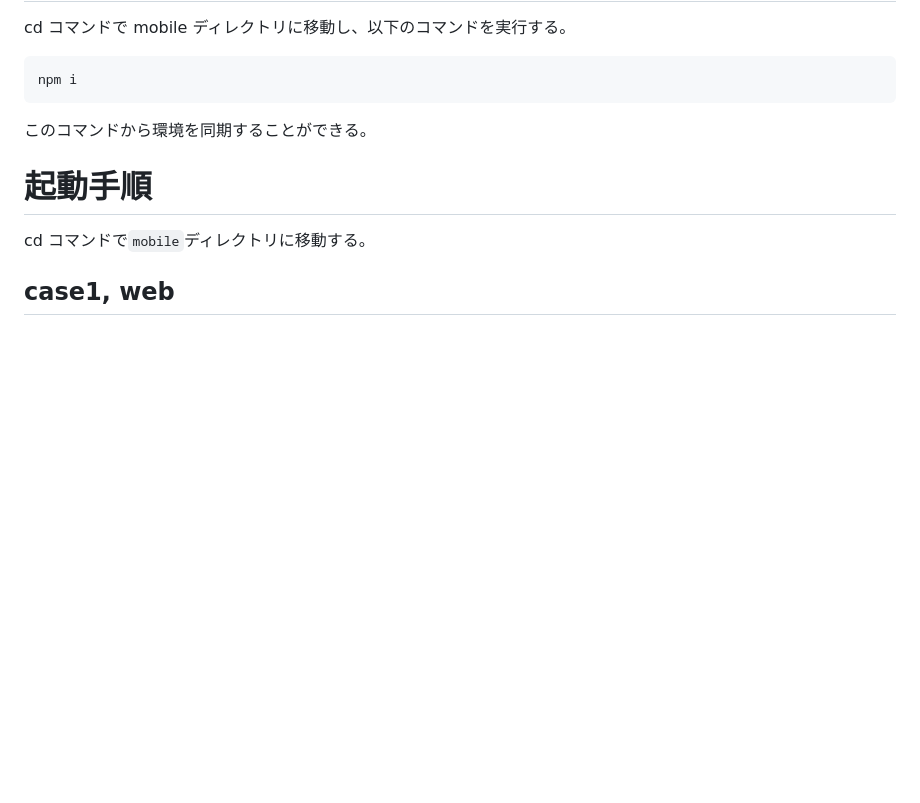
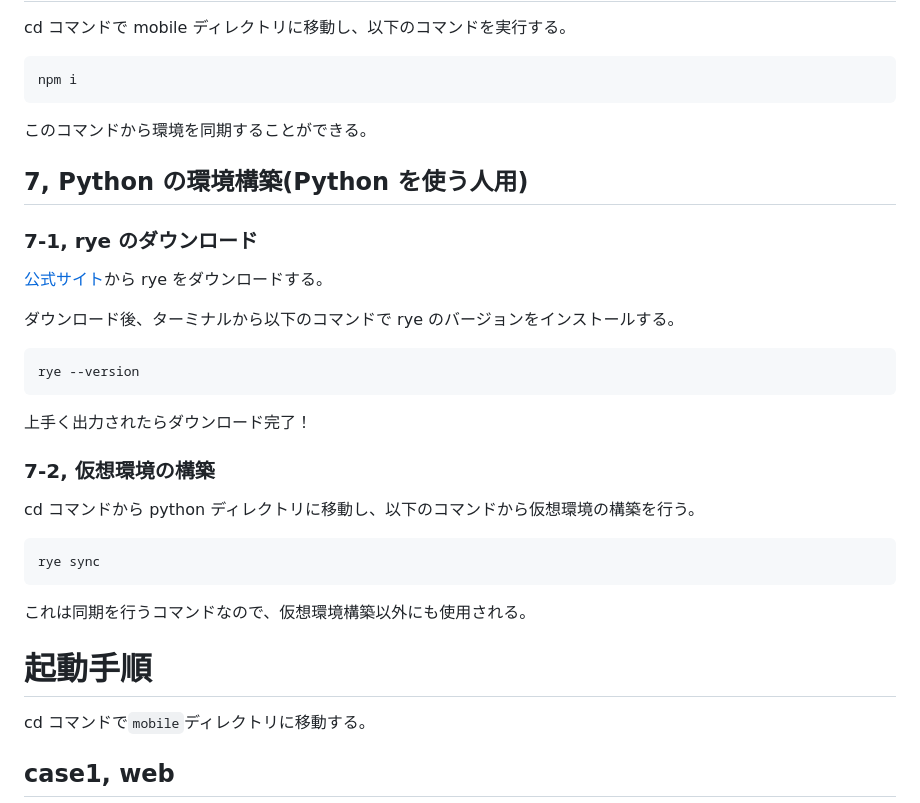
Before and after one commit to yukihito-jokyu/kodomori, a Markdown page: README.md, the part around the change. Rendered like a GitHub page; blank space fills up the shorter version.

Commit message:
pythonの環境構築をドキュメントに追加

````diff
--- a/README.md
+++ b/README.md
@@ -71,6 +71,30 @@ npm i
 
 このコマンドから環境を同期することができる。
 
+## 7, Python の環境構築(Python を使う人用)
+
+### 7-1, rye のダウンロード
+
+[公式サイト](https://rye.astral.sh/guide/installation/)から rye をダウンロードする。
+
+ダウンロード後、ターミナルから以下のコマンドで rye のバージョンをインストールする。
+
+```bash
+rye --version
+```
+
+上手く出力されたらダウンロード完了！
+
+### 7-2, 仮想環境の構築
+
+cd コマンドから python ディレクトリに移動し、以下のコマンドから仮想環境の構築を行う。
+
+```bash
+rye sync
+```
+
+これは同期を行うコマンドなので、仮想環境構築以外にも使用される。
+
 # 起動手順
 
 cd コマンドで`mobile`ディレクトリに移動する。
````
